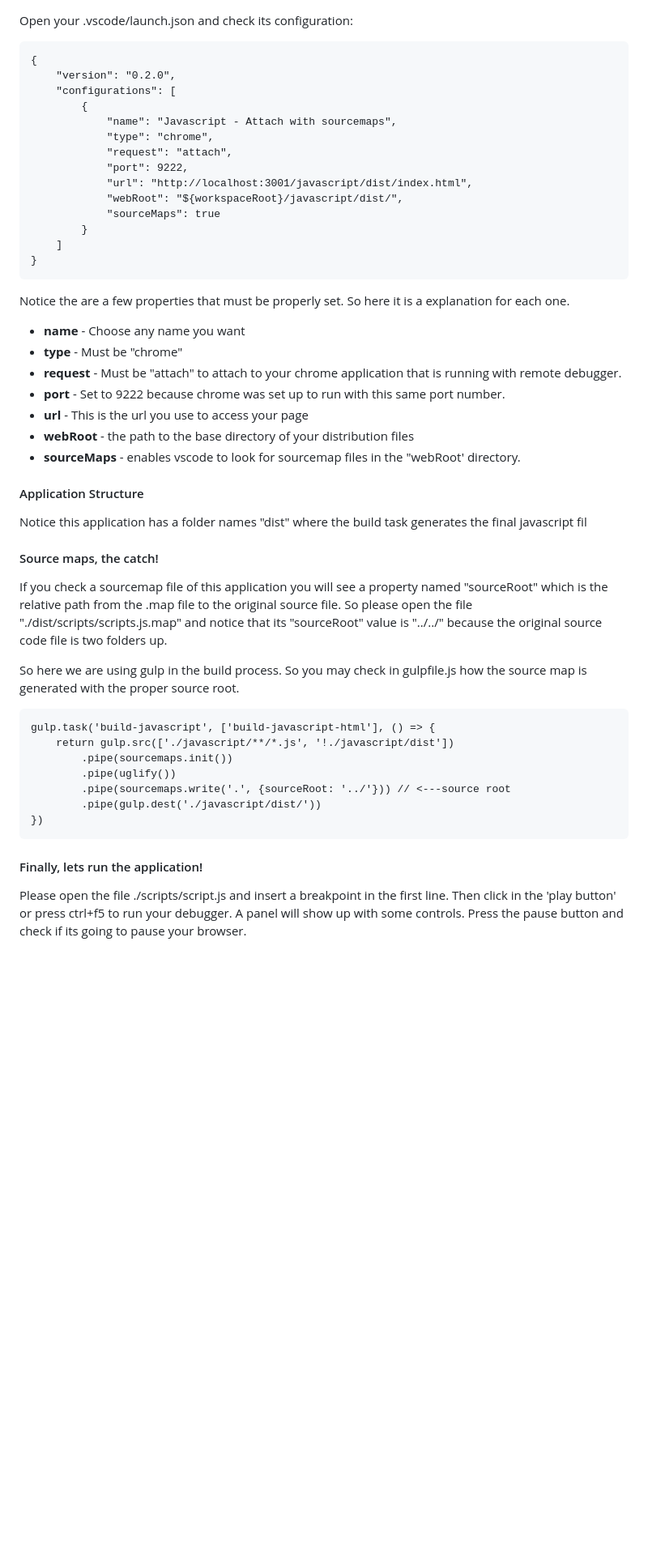
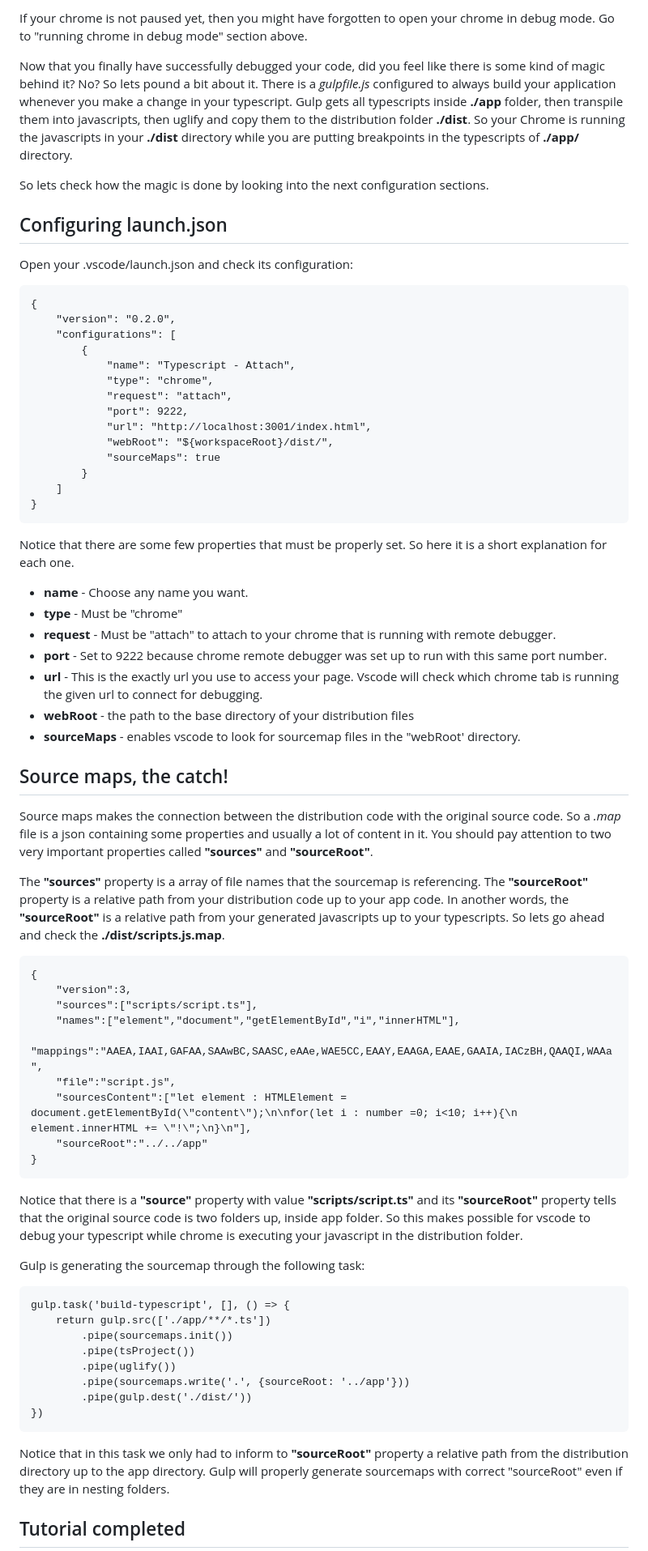
Before and after one commit to miguelcjalmeida/debug-with-vscode, a Markdown page: typescript/readme.md, the part around the change printed below. Shown: that part at 81% size. GitHub-like rendering; blank space fills up the shorter version.

````diff
--- a/typescript/readme.md
+++ b/typescript/readme.md
@@ -51,3 +57,10 @@ In a terminal, launch google-chrome --remote-debugging-port=9222
+If your chrome is not paused yet, then you might have forgotten to open your chrome in debug mode. Go to "running chrome in debug mode" section above.
+
+Now that you finally have successfully debugged your code, did you feel like there is some kind of magic behind it? No? So lets pound a bit about it. There is a *gulpfile.js* configured to always build your application whenever you make a change in your typescript. Gulp gets all typescripts inside **./app** folder, then transpile them into javascripts, then uglify and copy them to the distribution folder **./dist**. So your Chrome is running the javascripts in your **./dist** directory while you are putting breakpoints in the typescripts of **./app/** directory.
+
+So lets check how the magic is done by looking into the next configuration sections.
+
+## Configuring launch.json
 
 Open your .vscode/launch.json and check its configuration:
 
@@ -56,48 +69,61 @@ Open your .vscode/launch.json and check its configuration:
     "version": "0.2.0",
     "configurations": [
         {
-            "name": "Javascript - Attach with sourcemaps",
+            "name": "Typescript - Attach",
             "type": "chrome",
             "request": "attach",
             "port": 9222,
-            "url": "http://localhost:3001/javascript/dist/index.html",
-            "webRoot": "${workspaceRoot}/javascript/dist/",
+            "url": "http://localhost:3001/index.html",
+            "webRoot": "${workspaceRoot}/dist/",
             "sourceMaps": true
         }
     ]
 }
 ```
-Notice the are a few properties that must be properly set. So here it is a explanation for each one.
+Notice that there are some few properties that must be properly set. So here it is a short explanation for each one.
 
-* **name** - Choose any name you want
+* **name** - Choose any name you want.
 * **type** - Must be "chrome"
-* **request** - Must be "attach" to attach to your chrome application that is running with remote debugger.
-* **port** - Set to 9222 because chrome was set up to run with this same port number.
-* **url** - This is the url you use to access your page
+* **request** - Must be "attach" to attach to your chrome that is running with remote debugger.
+* **port** - Set to 9222 because chrome remote debugger was set up to run with this same port number.
+* **url** - This is the exactly url you use to access your page. Vscode will check which chrome tab is running the given url to connect for debugging.
 * **webRoot** - the path to the base directory of your distribution files
 * **sourceMaps** - enables vscode to look for sourcemap files in the "webRoot' directory.
 
-#### Application Structure
+## Source maps, the catch!
 
-Notice this application has a folder names "dist" where the build task generates the final javascript fil
+Source maps makes the connection between the distribution code with the original source code. So a *.map* file is a json containing some properties and usually a lot of content in it. You should pay attention to two very important properties called **"sources"** and **"sourceRoot"**.
 
-#### Source maps, the catch!
-
-If you check a sourcemap file of this application you will see a property named "sourceRoot" which is the relative path from the .map file to the original source file. So please open the file "./dist/scripts/scripts.js.map" and notice that its "sourceRoot" value is "../../" because the original source code file is two folders up.
-
-So here we are using gulp in the build process. So you may check in gulpfile.js how the source map is generated with the proper source root.
+The **"sources"** property is a array of file names that the sourcemap is referencing. The **"sourceRoot"** property is a relative path from your distribution code up to your app code. In another words, the **"sourceRoot"** is a relative path from your generated javascripts up to your typescripts. So lets go ahead and check the **./dist/scripts.js.map**.
 
 ```
-gulp.task('build-javascript', ['build-javascript-html'], () => {
-    return gulp.src(['./javascript/**/*.js', '!./javascript/dist'])
+{
+    "version":3,
+    "sources":["scripts/script.ts"],
+    "names":["element","document","getElementById","i","innerHTML"],
+    "mappings":"AAEA,IAAI,GAFAA,SAAwBC,SAASC,eAAe,WAE5CC,EAAY,EAAGA,EAAE,GAAIA,IACzBH,QAAQI,WAAa",
+    "file":"script.js",
+    "sourcesContent":["let element : HTMLElement = document.getElementById(\"content\");\n\nfor(let i : number =0; i<10; i++){\n    element.innerHTML += \"!\";\n}\n"],
+    "sourceRoot":"../../app"
+}
+```
+
+Notice that there is a **"source"** property with value **"scripts/script.ts"** and its **"sourceRoot"** property tells that the original source code is two folders up, inside app folder. So this makes possible for vscode to debug your typescript while chrome is executing your javascript in the distribution folder.
+
+Gulp is generating the sourcemap through the following task:
+
+```
+gulp.task('build-typescript', [], () => {
+    return gulp.src(['./app/**/*.ts'])
         .pipe(sourcemaps.init())
+        .pipe(tsProject())
         .pipe(uglify())
-        .pipe(sourcemaps.write('.', {sourceRoot: '../'})) // <---source root
-        .pipe(gulp.dest('./javascript/dist/'))
+        .pipe(sourcemaps.write('.', {sourceRoot: '../app'}))
+        .pipe(gulp.dest('./dist/'))
 })
 ```
 
-#### Finally, lets run the application!
+Notice that in this task we only had to inform to **"sourceRoot"** property a relative path from the distribution directory up to the app directory. Gulp will properly generate sourcemaps with correct "sourceRoot" even if they are in nesting folders.
 
-Please open the file ./scripts/script.js and insert a breakpoint in the first line. Then click in the 'play button' or press ctrl+f5 to run your debugger. A panel will show up with some controls. Press the pause button and check if its going to pause your browser.
+## Tutorial completed
 
````
Also changed, not shown: other parts of typescript/readme.md (+45 -22 lines), content/typescript-breakpoint.png (added).
